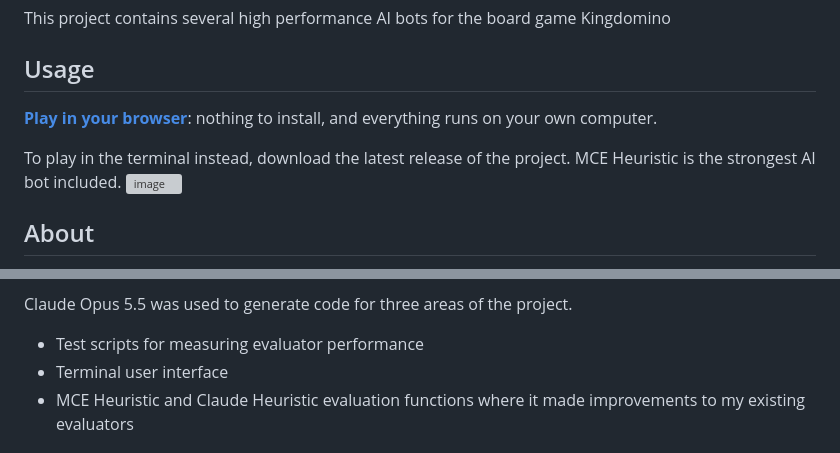
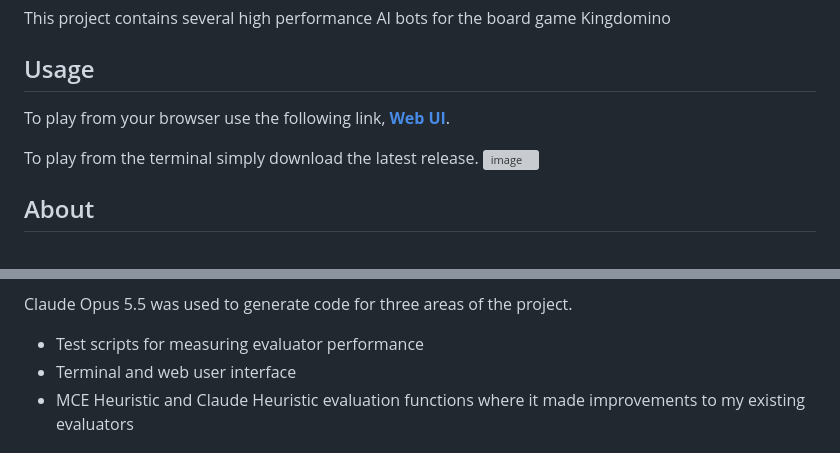
Before and after one commit to ChaseHBehrens/Kingdomino_AI, a Markdown page: README.md, 2 parts joined by grey strips. Drawn GitHub-style; grey boxes are pictures that could not be loaded.

Commit message:
Revise README for usage and update images
Updated usage instructions for playing the game in the browser and terminal. Added new image for terminal play.

```diff
--- a/README.md
+++ b/README.md
@@ -2,11 +2,10 @@
 This project contains several high performance AI bots for the board game Kingdomino
 
 ## Usage
-**[Play in your browser](https://chasehbehrens.github.io/Kingdomino_AI/)**: nothing to install, and everything runs on your own computer.
+To play from your browser use the following link, **[Web UI](https://chasehbehrens.github.io/Kingdomino_AI/)**.
 
-To play in the terminal instead, download the latest release of the project.
-MCE Heuristic is the strongest AI bot included.
-<img width="1358" height="525" alt="image" src="https://github.com/user-attachments/assets/b7e0a0dd-3508-4130-a068-75b6e8b3fe37" />
+To play from the terminal simply download the latest release.
+<img width="1617" height="613" alt="image" src="https://github.com/user-attachments/assets/ff7360be-3321-48d2-bee2-7d75b5f7b1b9" />
 
 ## About
 Kingdomino is a game in which you draft dominoes into a 5x5 grid with the aim of creating large continuous areas.
@@ -24,7 +23,7 @@ This allows for the analysis of thousands of positions in milliseconds.
 
 Claude Opus 5.5 was used to generate code for three areas of the project.
 - Test scripts for measuring evaluator performance
-- Terminal user interface
+- Terminal and web user interface
 - MCE Heuristic and Claude Heuristic evaluation functions where it made improvements to my existing evaluators
 
 ## Results
```
